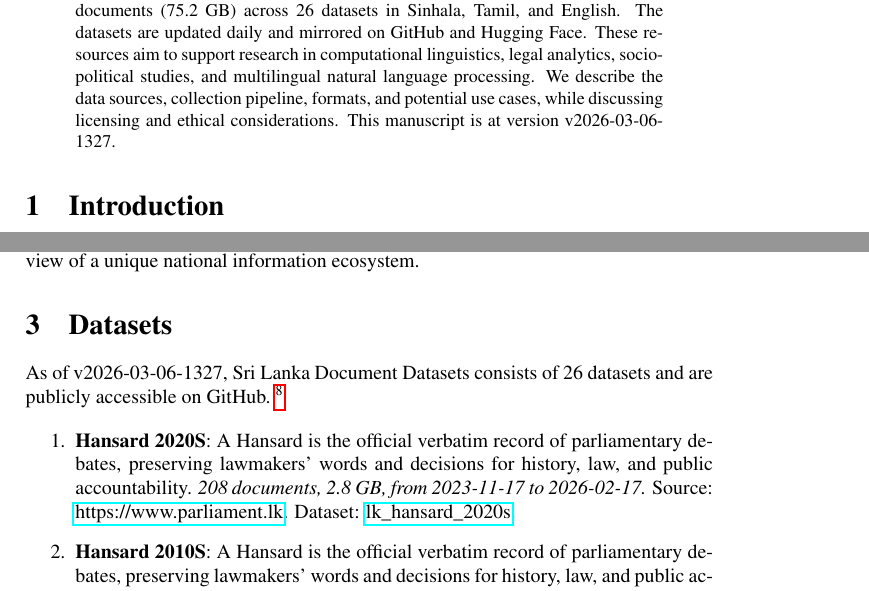
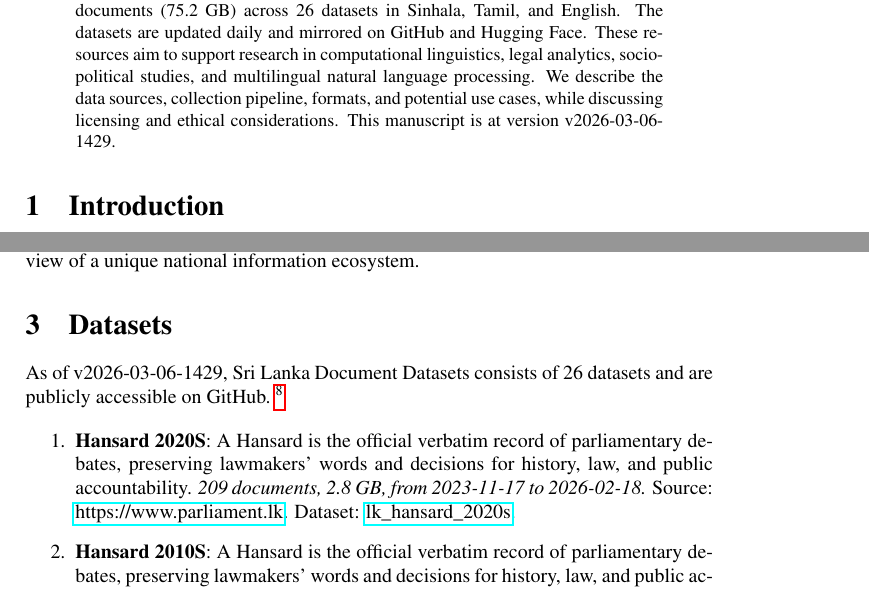
Before and after one commit to nuuuwan/lk_datasets, a LaTeX paper (latex/lk_datasets.tex): two parts of pages 1 and 2 of 7, joined at a grey line, cut so that both start at the same text. Compiled offline with pdfLaTeX; a LaTeX package or settings file that is missing is left out.

Commit message:
🤖 [build.yml] 2026-03-06-0859

```diff
--- a/latex/lk_datasets.tex
+++ b/latex/lk_datasets.tex
@@ -16,7 +16,7 @@
 \normalsize%
 \maketitle%
 \begin{abstract}%
-We present a collection of open, machine-readable document datasets covering parliamentary proceedings, legal judgments, government publications, news, and tourism statistics from Sri Lanka. The collection currently comprises of  258,065  documents (75.2 GB) across 26  datasets in Sinhala, Tamil, and English. The datasets are updated daily and mirrored on GitHub and Hugging Face. These resources aim to support research in computational linguistics, legal analytics, socio-political studies, and multilingual natural language processing. We describe the data sources, collection pipeline, formats, and potential use cases, while discussing licensing and ethical considerations. This manuscript is at version v2026-03-06-1327.%
+We present a collection of open, machine-readable document datasets covering parliamentary proceedings, legal judgments, government publications, news, and tourism statistics from Sri Lanka. The collection currently comprises of  258,068  documents (75.2 GB) across 26  datasets in Sinhala, Tamil, and English. The datasets are updated daily and mirrored on GitHub and Hugging Face. These resources aim to support research in computational linguistics, legal analytics, socio-political studies, and multilingual natural language processing. We describe the data sources, collection pipeline, formats, and potential use cases, while discussing licensing and ethical considerations. This manuscript is at version v2026-03-06-1429.%
 
 %
 \end{abstract}%
@@ -86,7 +86,7 @@ The Sri Lanka Document Datasets aim to fill this gap by aggregating diverse sour
 %
 \section{Datasets}%
 \label{sec:Datasets}%
-As of v2026-03-06-1327, Sri Lanka Document Datasets
+As of v2026-03-06-1429, Sri Lanka Document Datasets
   consists of 26 datasets
  and are publicly accessible on GitHub.%
 ~%
@@ -95,7 +95,7 @@ As of v2026-03-06-1327, Sri Lanka Document Datasets
 %
 \begin{enumerate}%
 \item%
-\textbf{Hansard 2020S}: A Hansard is the official verbatim record of parliamentary debates, preserving lawmakers’ words and decisions for history, law, and public accountability.\textit{ 208 documents, 2.8 GB, from 2023{-}11{-}17 to 2026{-}02{-}17.} Source: \href{https://www.parliament.lk}{https://www.parliament.lk}. Dataset: \href{https://github.com/nuuuwan/lk\_hansard/tree/data\_lk\_hansard\_2020s/data/lk\_hansard\_2020s}{lk\_hansard\_2020s}.%
+\textbf{Hansard 2020S}: A Hansard is the official verbatim record of parliamentary debates, preserving lawmakers’ words and decisions for history, law, and public accountability.\textit{ 209 documents, 2.8 GB, from 2023{-}11{-}17 to 2026{-}02{-}18.} Source: \href{https://www.parliament.lk}{https://www.parliament.lk}. Dataset: \href{https://github.com/nuuuwan/lk\_hansard/tree/data\_lk\_hansard\_2020s/data/lk\_hansard\_2020s}{lk\_hansard\_2020s}.%
 \item%
 \textbf{Hansard 2010S}: A Hansard is the official verbatim record of parliamentary debates, preserving lawmakers’ words and decisions for history, law, and public accountability.\textit{ 10 documents, 153.2 MB, from 2019{-}09{-}05 to 2019{-}11{-}11.} Source: \href{https://www.parliament.lk}{https://www.parliament.lk}. Dataset: \href{https://github.com/nuuuwan/lk\_hansard/tree/data\_lk\_hansard\_2010s/data/lk\_hansard\_2010s}{lk\_hansard\_2010s}.%
 \item%
```
Also changed, not shown: README.md, latex/lk_datasets.pdf, latex/lk_datasets.tex (2 more changed lines).
